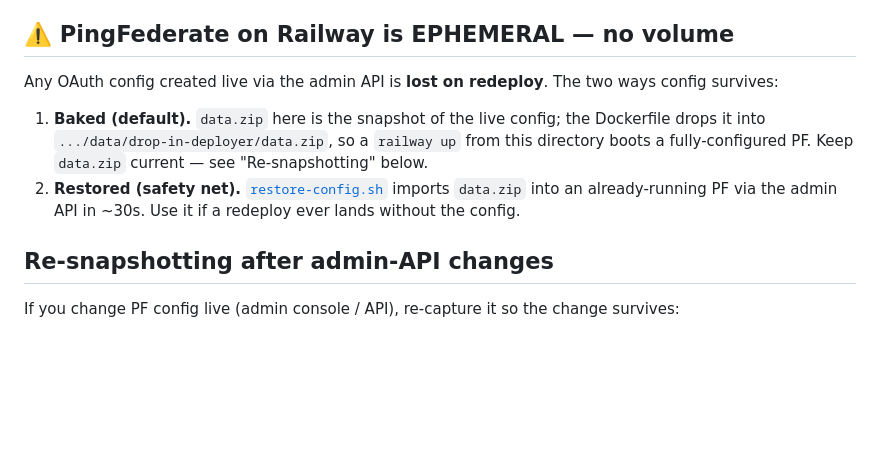
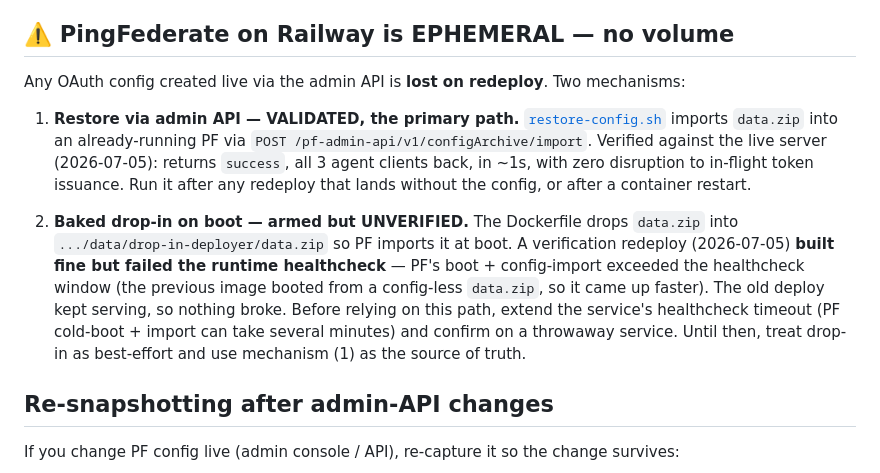
Before and after one commit to ID-Partners/idp-paz-authzen-adapter, a Markdown page: demo/pingfederate/README.md, the part around the change. GitHub-like rendering; blank space fills up the shorter version.

Commit message:
pingfederate: document admin-API restore as the validated persistence path
The zero-touch drop-in-on-boot failed its verification redeploy (healthcheck
timeout on PF cold-boot + config import); the admin-API import path
(restore-config.sh) is validated against the live server and is now documented
as the source of truth. Old deploy kept serving throughout — no outage.

Co-Authored-By: Claude Opus 4.8 <noreply@anthropic.com>

```diff
--- a/demo/pingfederate/README.md
+++ b/demo/pingfederate/README.md
@@ -36,15 +36,23 @@ plugin json-decodes it), and the presented `cnf.jkt`.
 
 ## ⚠️ PingFederate on Railway is EPHEMERAL — no volume
 
-Any OAuth config created live via the admin API is **lost on redeploy**. The two ways config
-survives:
+Any OAuth config created live via the admin API is **lost on redeploy**. Two mechanisms:
 
-1. **Baked (default).** `data.zip` here is the snapshot of the live config; the Dockerfile
-   drops it into `.../data/drop-in-deployer/data.zip`, so a `railway up` from this directory
-   boots a fully-configured PF. Keep `data.zip` current — see "Re-snapshotting" below.
-2. **Restored (safety net).** [`restore-config.sh`](restore-config.sh) imports `data.zip`
-   into an already-running PF via the admin API in ~30s. Use it if a redeploy ever lands
-   without the config.
+1. **Restore via admin API — VALIDATED, the primary path.**
+   [`restore-config.sh`](restore-config.sh) imports `data.zip` into an already-running PF via
+   `POST /pf-admin-api/v1/configArchive/import`. Verified against the live server (2026-07-05):
+   returns `success`, all 3 agent clients back, in ~1s, with zero disruption to in-flight token
+   issuance. Run it after any redeploy that lands without the config, or after a container
+   restart.
+
+2. **Baked drop-in on boot — armed but UNVERIFIED.** The Dockerfile drops `data.zip` into
+   `.../data/drop-in-deployer/data.zip` so PF imports it at boot. A verification redeploy
+   (2026-07-05) **built fine but failed the runtime healthcheck** — PF's boot + config-import
+   exceeded the healthcheck window (the previous image booted from a config-less `data.zip`, so
+   it came up faster). The old deploy kept serving, so nothing broke. Before relying on this
+   path, extend the service's healthcheck timeout (PF cold-boot + import can take several
+   minutes) and confirm on a throwaway service. Until then, treat drop-in as best-effort and
+   use mechanism (1) as the source of truth.
 
 ## Re-snapshotting after admin-API changes
 
```
